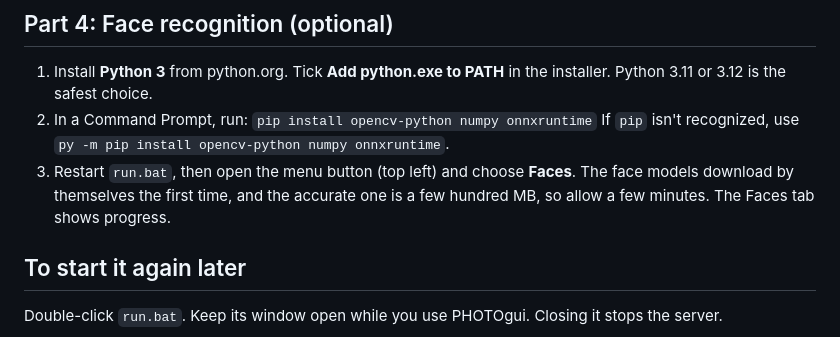
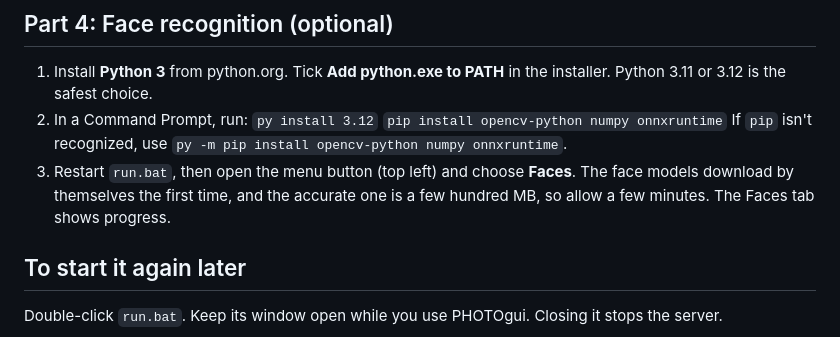
Before and after one commit to acstarii/PHOTOgui, a Markdown page: README.md, the part around the change. GitHub-like rendering.

Commit message:
Revise README with installation and feature details
Restored and updated the README content with installation instructions and features.

```diff
--- a/README.md
+++ b/README.md
@@ -36,9 +36,11 @@ If you're updating from an older version, unzip the new one, copy your old `conf
 ## Part 4: Face recognition (optional)
 
 1. Install **Python 3** from python.org. Tick **Add python.exe to PATH** in the installer. Python 3.11 or 3.12 is the safest choice.
-2. In a Command Prompt, run: `pip install opencv-python numpy onnxruntime`
+2. In a Command Prompt, run:
+    `py install 3.12`
+    `pip install opencv-python numpy onnxruntime`
    If `pip` isn't recognized, use `py -m pip install opencv-python numpy onnxruntime`.
-3. Restart `run.bat`, then open the menu button (top left) and choose **Faces**. The face models download by themselves the first time, and the accurate one is a few hundred MB, so allow a few minutes. The Faces tab shows progress.
+4. Restart `run.bat`, then open the menu button (top left) and choose **Faces**. The face models download by themselves the first time, and the accurate one is a few hundred MB, so allow a few minutes. The Faces tab shows progress.
 
 ## To start it again later
 
```
